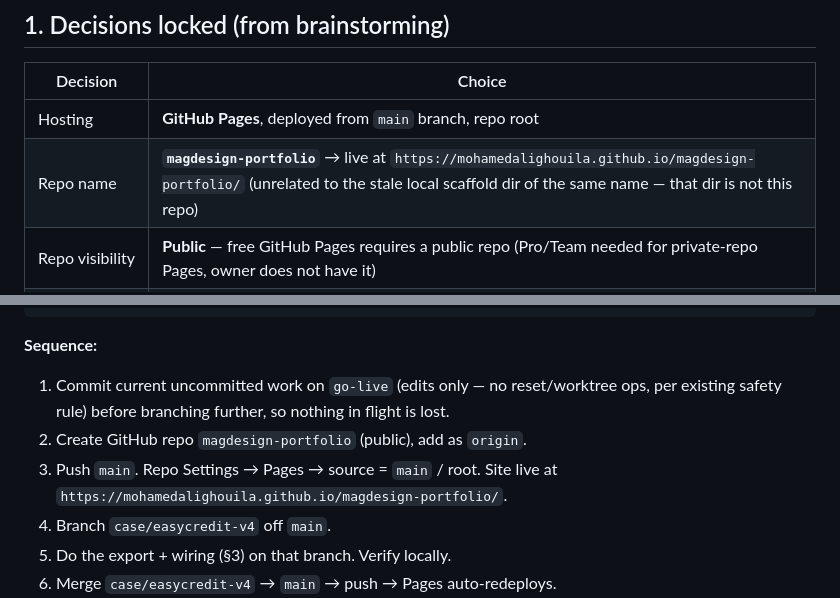
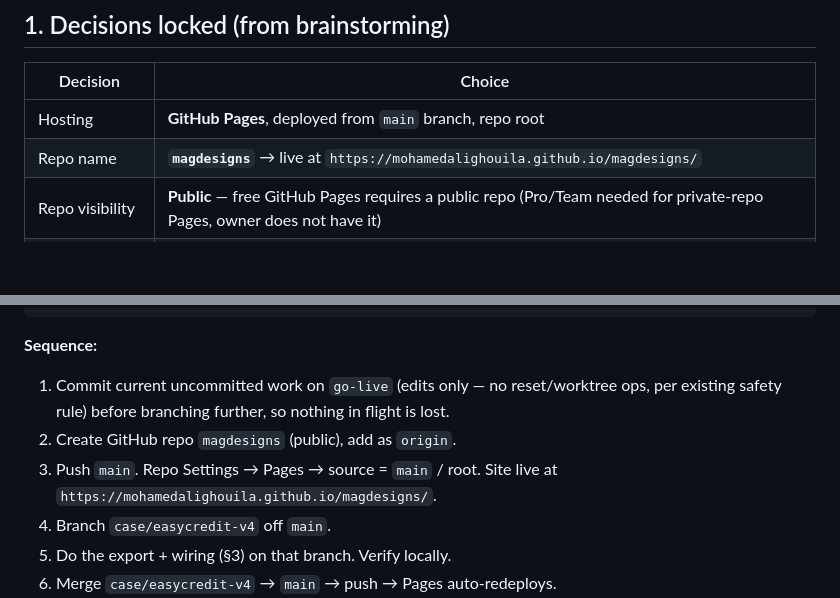
Before and after one commit to MohamedAliGH/magdesigns, a Markdown page: docs/specs/2026-07-13-easycredit-deploy-design.md, 2 parts joined by grey strips. Rendered like a GitHub page; blank space fills up the shorter version.

Commit message:
docs: rename target repo magdesign-portfolio -> magdesigns

```diff
--- a/docs/specs/2026-07-13-easycredit-deploy-design.md
+++ b/docs/specs/2026-07-13-easycredit-deploy-design.md
@@ -14,7 +14,7 @@
 | Decision | Choice |
 |---|---|
 | Hosting | **GitHub Pages**, deployed from `main` branch, repo root |
-| Repo name | **`magdesign-portfolio`** → live at `https://mohamedalighouila.github.io/magdesign-portfolio/` (unrelated to the stale local scaffold dir of the same name — that dir is not this repo) |
+| Repo name | **`magdesigns`** → live at `https://mohamedalighouila.github.io/magdesigns/` |
 | Repo visibility | **Public** — free GitHub Pages requires a public repo (Pro/Team needed for private-repo Pages, owner does not have it) |
 | Case-study versioning | **Branch per case study** (`case/<name>`) — build + verify on branch, merge to `main` to go live |
 | First case study | **easyCredit, Figma deck V4** ("real story" / progressive-disclosure thesis, `ms6a8Br6n28g6BJDZBdyIH` §992:2). Pending FILL items already resolved by owner. |
@@ -70,8 +70,8 @@ main redeploys automatically (GitHub Pages rebuilds on push to the Pages source
 
 **Sequence:**
 1. Commit current uncommitted work on `go-live` (edits only — no reset/worktree ops, per existing safety rule) before branching further, so nothing in flight is lost.
-2. Create GitHub repo `magdesign-portfolio` (public), add as `origin`.
-3. Push `main`. Repo Settings → Pages → source = `main` / root. Site live at `https://mohamedalighouila.github.io/magdesign-portfolio/`.
+2. Create GitHub repo `magdesigns` (public), add as `origin`.
+3. Push `main`. Repo Settings → Pages → source = `main` / root. Site live at `https://mohamedalighouila.github.io/magdesigns/`.
 4. Branch `case/easycredit-v4` off `main`.
 5. Do the export + wiring (§3) on that branch. Verify locally.
 6. Merge `case/easycredit-v4` → `main` → push → Pages auto-redeploys.
```
Also changed, not shown: docs/plans/2026-07-13-easycredit-deploy.md (+7 -7 lines).
